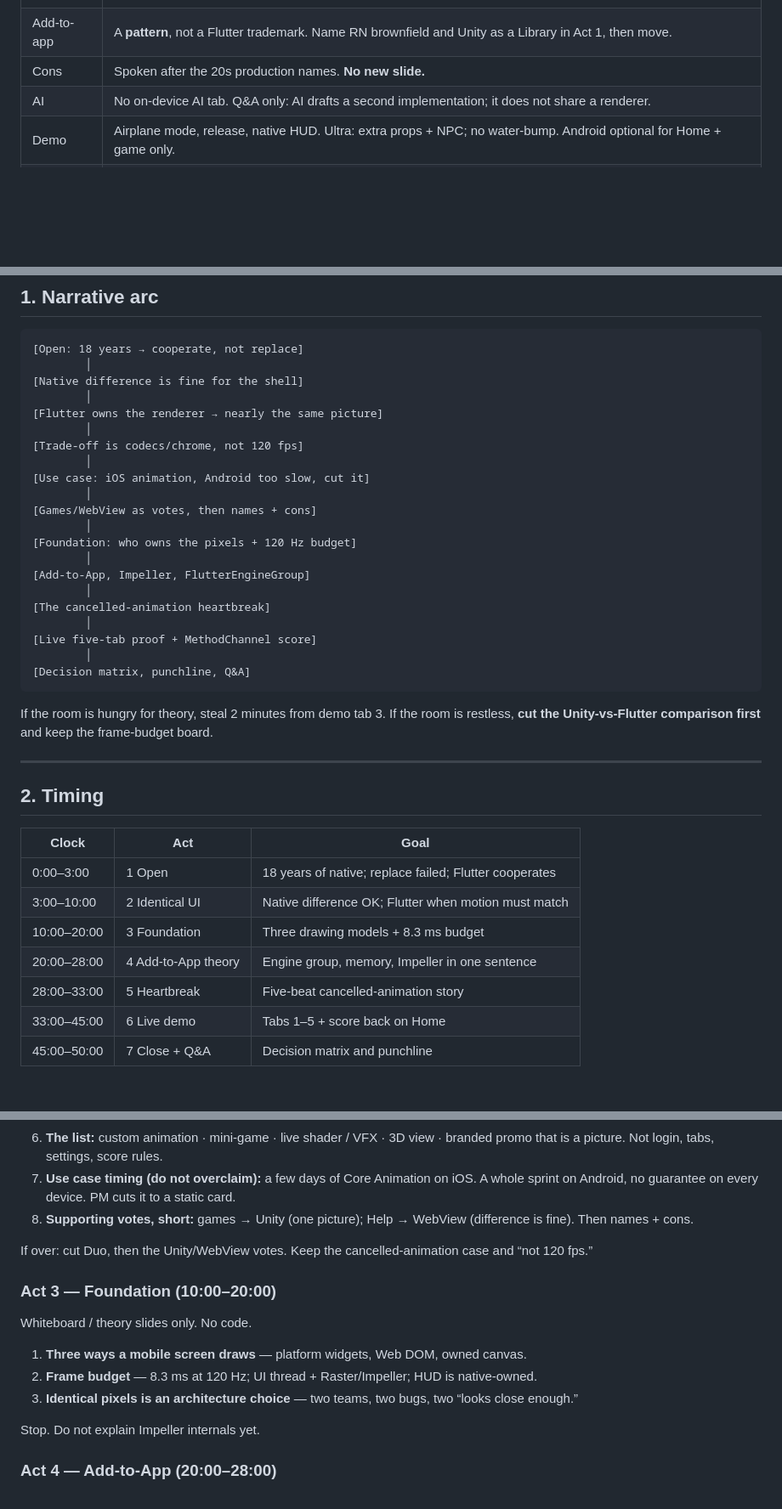
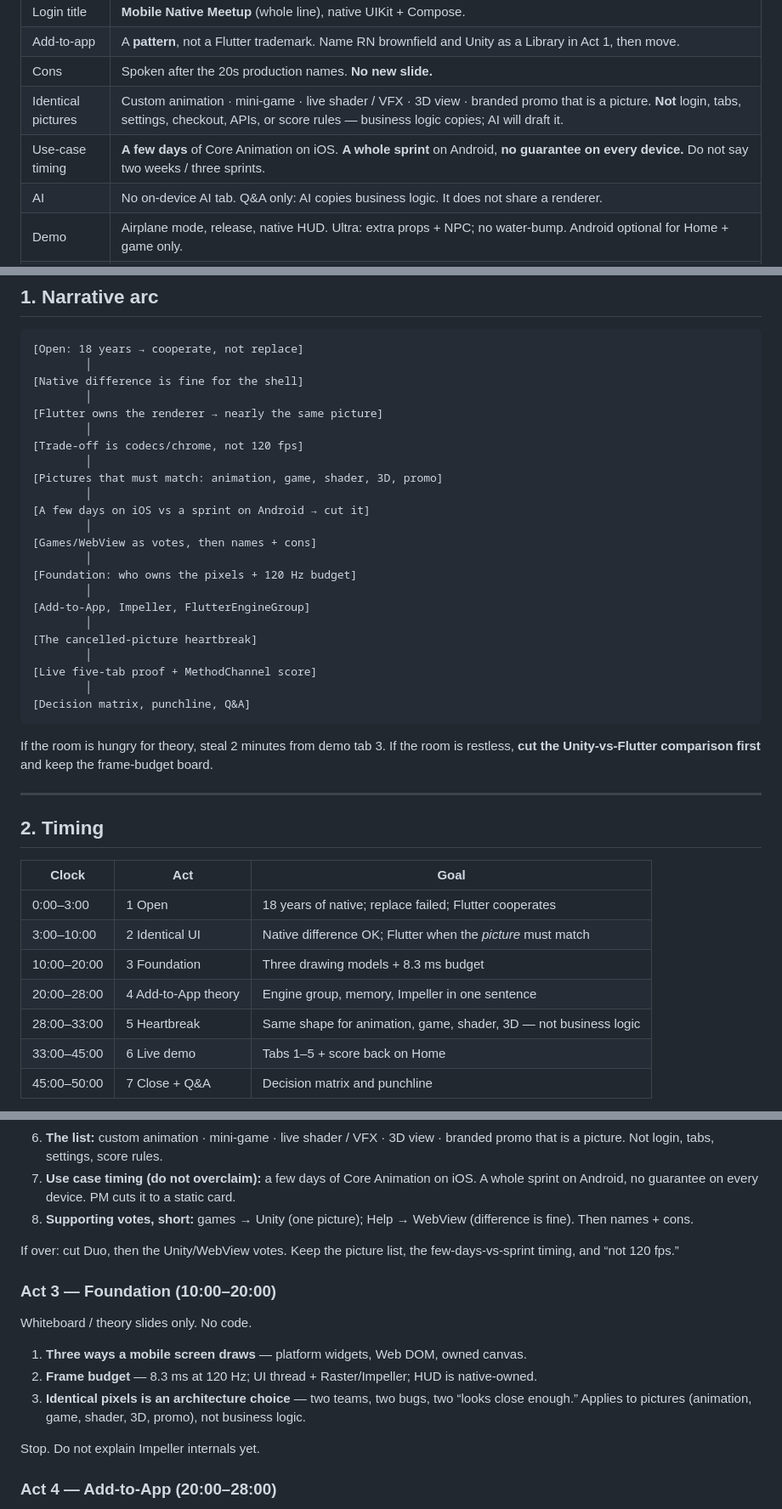
Before and after one commit to theamorn/flutter-inapp-ios, a Markdown page: docs/presentation/SLIDE_PLAN.md, 3 parts joined by grey strips. Shown at 85% size. Drawn GitHub-style; blank space fills up the shorter version.

Commit message:
Lock picture-list and port-timing rules into the talk plan.
Identical UI is animation, game, shader, 3D, and promo — not
business logic. Say a few days on iOS versus a sprint on Android.

Co-authored-by: Amorn Apichattanakul <benamorn@gmail.com>

```diff
--- a/docs/presentation/SLIDE_PLAN.md
+++ b/docs/presentation/SLIDE_PLAN.md
@@ -21,7 +21,9 @@ Do not relitigate these.
 | Login title | **Mobile Native Meetup** (whole line), native UIKit + Compose. |
 | Add-to-app | A **pattern**, not a Flutter trademark. Name RN brownfield and Unity as a Library in Act 1, then move. |
 | Cons | Spoken after the 20s production names. **No new slide.** |
-| AI | No on-device AI tab. Q&A only: AI drafts a second implementation; it does not share a renderer. |
+| Identical pictures | Custom animation · mini-game · live shader / VFX · 3D view · branded promo that is a picture. **Not** login, tabs, settings, checkout, APIs, or score rules — business logic copies; AI will draft it. |
+| Use-case timing | **A few days** of Core Animation on iOS. **A whole sprint** on Android, **no guarantee on every device.** Do not say two weeks / three sprints. |
+| AI | No on-device AI tab. Q&A only: AI copies business logic. It does not share a renderer. |
 | Demo | Airplane mode, release, native HUD. Ultra: extra props + NPC; no water-bump. Android optional for Home + game only. |
 | Act 2 | Native engines differ — that is fine. Flutter owns a renderer for nearly the same picture. Trade-off is codecs/chrome, not “can’t do 120 fps.” Identical applies to pictures: animation, games, live shaders, 3D, branded promo. Not business logic — AI copies that. Timing: a few days on iOS vs a sprint on Android, no device guarantee. |
 | If over 33:00 | Cut Unity-vs-Flutter comparison first. Then Duo from the cons beat. Keep the 8.3 ms board. |
@@ -39,7 +41,9 @@ Do not relitigate these.
         │
 [Trade-off is codecs/chrome, not 120 fps]
         │
-[Use case: iOS animation, Android too slow, cut it]
+[Pictures that must match: animation, game, shader, 3D, promo]
+        │
+[A few days on iOS vs a sprint on Android → cut it]
         │
 [Games/WebView as votes, then names + cons]
         │
@@ -47,7 +51,7 @@ Do not relitigate these.
         │
 [Add-to-App, Impeller, FlutterEngineGroup]
         │
-[The cancelled-animation heartbreak]
+[The cancelled-picture heartbreak]
         │
 [Live five-tab proof + MethodChannel score]
         │
@@ -63,10 +67,10 @@ If the room is hungry for theory, steal 2 minutes from demo tab 3. If the room i
 | Clock | Act | Goal |
 |---|---|---|
 | 0:00–3:00 | 1 Open | 18 years of native; replace failed; Flutter cooperates |
-| 3:00–10:00 | 2 Identical UI | Native difference OK; Flutter when motion must match |
+| 3:00–10:00 | 2 Identical UI | Native difference OK; Flutter when the *picture* must match |
 | 10:00–20:00 | 3 Foundation | Three drawing models + 8.3 ms budget |
 | 20:00–28:00 | 4 Add-to-App theory | Engine group, memory, Impeller in one sentence |
-| 28:00–33:00 | 5 Heartbreak | Five-beat cancelled-animation story |
+| 28:00–33:00 | 5 Heartbreak | Same shape for animation, game, shader, 3D — not business logic |
 | 33:00–45:00 | 6 Live demo | Tabs 1–5 + score back on Home |
 | 45:00–50:00 | 7 Close + Q&A | Decision matrix and punchline |
 
@@ -127,7 +133,7 @@ Logic, in this order:
 7. **Use case timing (do not overclaim):** a few days of Core Animation on iOS. A whole sprint on Android, no guarantee on every device. PM cuts it to a static card.
 8. **Supporting votes, short:** games → Unity (one picture); Help → WebView (difference is fine). Then names + cons.
 
-If over: cut Duo, then the Unity/WebView votes. Keep the cancelled-animation case and “not 120 fps.”
+If over: cut Duo, then the Unity/WebView votes. Keep the picture list, the few-days-vs-sprint timing, and “not 120 fps.”
 
 ### Act 3 — Foundation (10:00–20:00)
 
@@ -135,7 +141,7 @@ Whiteboard / theory slides only. No code.
 
 1. **Three ways a mobile screen draws** — platform widgets, Web DOM, owned canvas.
 2. **Frame budget** — 8.3 ms at 120 Hz; UI thread + Raster/Impeller; HUD is native-owned.
-3. **Identical pixels is an architecture choice** — two teams, two bugs, two “looks close enough.”
+3. **Identical pixels is an architecture choice** — two teams, two bugs, two “looks close enough.” Applies to pictures (animation, game, shader, 3D, promo), not business logic.
 
 Stop. Do not explain Impeller internals yet.
 
```
Also changed, not shown: other parts of docs/presentation/SLIDE_PLAN.md (+8 -2 lines).
